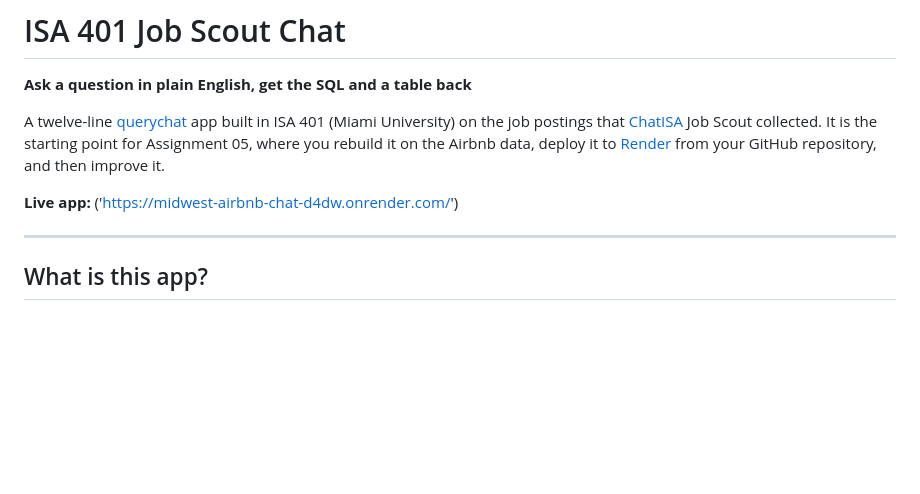
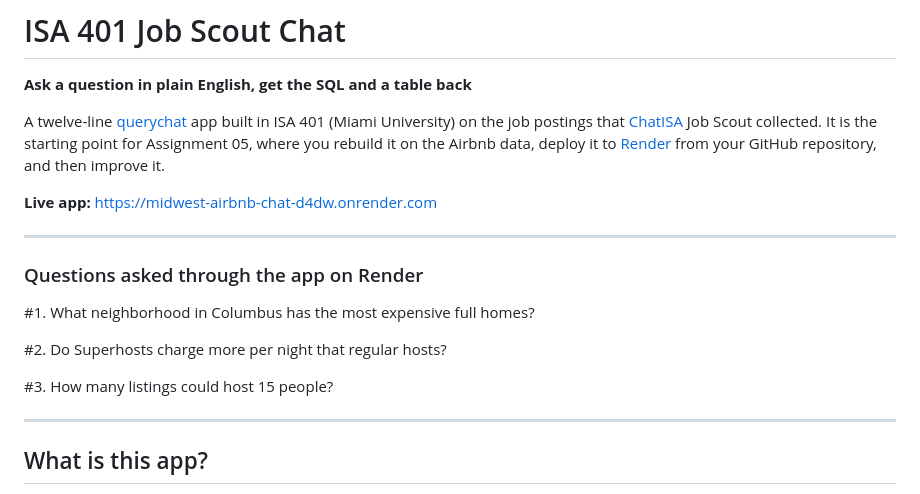
Before and after one commit to jarosner10/business_intelligence, a Markdown page: apps/midwest_airbnb_chat/README.md, the part around the change. GitHub-like rendering; blank space fills up the shorter version.

Commit message:
Add example questions

```diff
--- a/apps/midwest_airbnb_chat/README.md
+++ b/apps/midwest_airbnb_chat/README.md
@@ -4,7 +4,17 @@
 
 A twelve-line [querychat](https://github.com/posit-dev/querychat) app built in ISA 401 (Miami University) on the job postings that [ChatISA](https://chatisa.fsb.miamioh.edu) Job Scout collected. It is the starting point for Assignment 05, where you rebuild it on the Airbnb data, deploy it to [Render](https://render.com) from your GitHub repository, and then improve it.
 
-**Live app:** ('https://midwest-airbnb-chat-d4dw.onrender.com/')
+**Live app:** https://midwest-airbnb-chat-d4dw.onrender.com
+
+---
+
+### Questions asked through the app on Render
+
+#1. What neighborhood in Columbus has the most expensive full homes?
+
+#2. Do Superhosts charge more per night that regular hosts?
+
+#3. How many listings could host 15 people?
 
 ---
 
```
